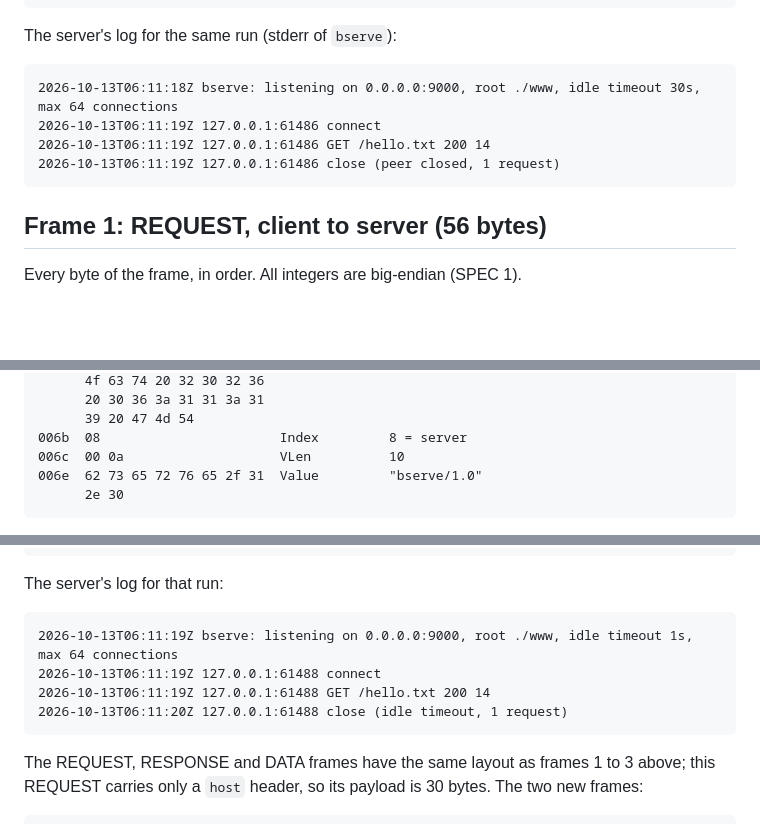
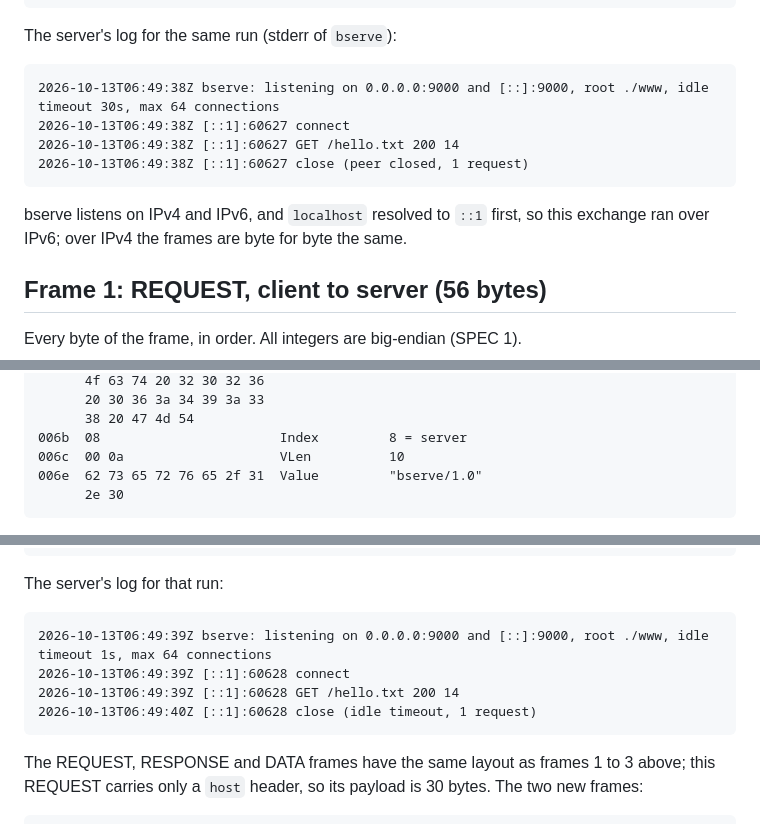
Before and after one commit to RajPrakash681/bhttp, a Markdown page: HEXDUMP.md, 3 parts joined by grey strips. GitHub-like rendering; blank space fills up the shorter version.

Commit message:
Recapture HEXDUMP with the dual-stack build

````diff
--- a/HEXDUMP.md
+++ b/HEXDUMP.md
@@ -64,11 +64,14 @@ exit=0
 The server's log for the same run (stderr of `bserve`):
 
 ```text
-2026-10-13T06:11:18Z bserve: listening on 0.0.0.0:9000, root ./www, idle timeout 30s, max 64 connections
-2026-10-13T06:11:19Z 127.0.0.1:61486 connect
-2026-10-13T06:11:19Z 127.0.0.1:61486 GET /hello.txt 200 14
-2026-10-13T06:11:19Z 127.0.0.1:61486 close (peer closed, 1 request)
+2026-10-13T06:49:38Z bserve: listening on 0.0.0.0:9000 and [::]:9000, root ./www, idle timeout 30s, max 64 connections
+2026-10-13T06:49:38Z [::1]:60627 connect
+2026-10-13T06:49:38Z [::1]:60627 GET /hello.txt 200 14
+2026-10-13T06:49:38Z [::1]:60627 close (peer closed, 1 request)
 ```
+
+bserve listens on IPv4 and IPv6, and `localhost` resolved to `::1` first, so this exchange
+ran over IPv6; over IPv4 the frames are byte for byte the same.
 
 ## Frame 1: REQUEST, client to server (56 bytes)
 
@@ -139,6 +142,6 @@ off   bytes                    field         meaning
       4f 63 74 20 32 30 32 36
-      20 30 36 3a 31 31 3a 31
-      39 20 47 4d 54
+      20 30 36 3a 34 39 3a 33
+      38 20 47 4d 54
 006b  08                       Index         8 = server
 006c  00 0a                    VLen          10
 006e  62 73 65 72 76 65 2f 31  Value         "bserve/1.0"
@@ -222,10 +225,10 @@ $ python3 tools/wire_demo.py localhost 9000
 The server's log for that run:
 
 ```text
-2026-10-13T06:11:19Z bserve: listening on 0.0.0.0:9000, root ./www, idle timeout 1s, max 64 connections
-2026-10-13T06:11:19Z 127.0.0.1:61488 connect
-2026-10-13T06:11:19Z 127.0.0.1:61488 GET /hello.txt 200 14
-2026-10-13T06:11:20Z 127.0.0.1:61488 close (idle timeout, 1 request)
+2026-10-13T06:49:39Z bserve: listening on 0.0.0.0:9000 and [::]:9000, root ./www, idle timeout 1s, max 64 connections
+2026-10-13T06:49:39Z [::1]:60628 connect
+2026-10-13T06:49:39Z [::1]:60628 GET /hello.txt 200 14
+2026-10-13T06:49:40Z [::1]:60628 close (idle timeout, 1 request)
 ```
 
 The REQUEST, RESPONSE and DATA frames have the same layout as frames 1 to 3 above; this
````
Also changed, not shown: other parts of HEXDUMP.md (+5 -5 lines).
